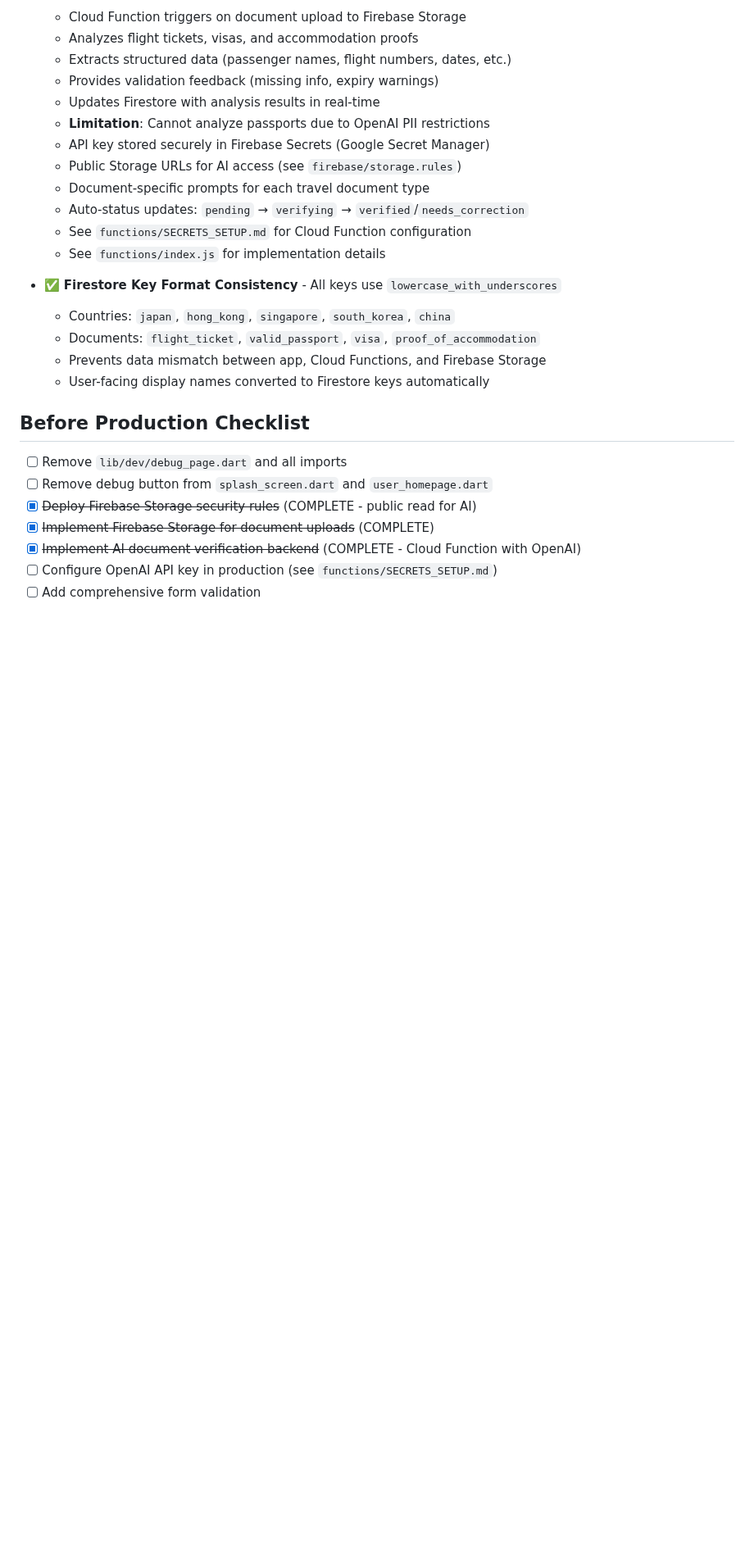
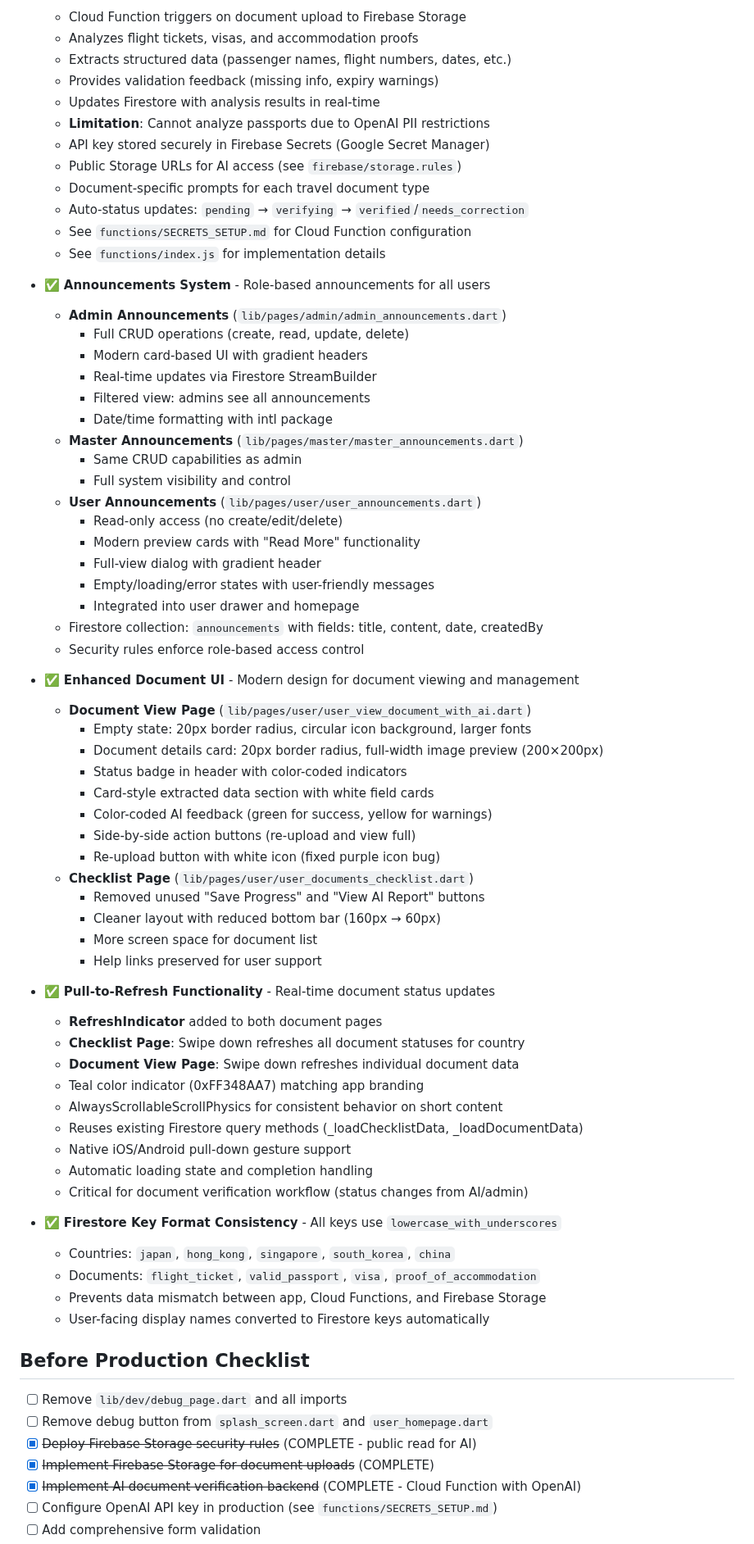
Before and after one commit to BiancaEllaOcampo/TravelEase, a Markdown page: .github/copilot-instructions.md, the part around the change. Shown at 82% size. Rendered like a GitHub page; blank space fills up the shorter version.

Commit message:
updated copilot instructions

```diff
--- a/.github/copilot-instructions.md
+++ b/.github/copilot-instructions.md
@@ -321,6 +321,51 @@ Container(
   - See `functions/SECRETS_SETUP.md` for Cloud Function configuration
   - See `functions/index.js` for implementation details
 
+- ✅ **Announcements System** - Role-based announcements for all users
+  - **Admin Announcements** (`lib/pages/admin/admin_announcements.dart`)
+    - Full CRUD operations (create, read, update, delete)
+    - Modern card-based UI with gradient headers
+    - Real-time updates via Firestore StreamBuilder
+    - Filtered view: admins see all announcements
+    - Date/time formatting with intl package
+  - **Master Announcements** (`lib/pages/master/master_announcements.dart`)
+    - Same CRUD capabilities as admin
+    - Full system visibility and control
+  - **User Announcements** (`lib/pages/user/user_announcements.dart`)
+    - Read-only access (no create/edit/delete)
+    - Modern preview cards with "Read More" functionality
+    - Full-view dialog with gradient header
+    - Empty/loading/error states with user-friendly messages
+    - Integrated into user drawer and homepage
+  - Firestore collection: `announcements` with fields: title, content, date, createdBy
+  - Security rules enforce role-based access control
+
+- ✅ **Enhanced Document UI** - Modern design for document viewing and management
+  - **Document View Page** (`lib/pages/user/user_view_document_with_ai.dart`)
+    - Empty state: 20px border radius, circular icon background, larger fonts
+    - Document details card: 20px border radius, full-width image preview (200×200px)
+    - Status badge in header with color-coded indicators
+    - Card-style extracted data section with white field cards
+    - Color-coded AI feedback (green for success, yellow for warnings)
+    - Side-by-side action buttons (re-upload and view full)
+    - Re-upload button with white icon (fixed purple icon bug)
+  - **Checklist Page** (`lib/pages/user/user_documents_checklist.dart`)
+    - Removed unused "Save Progress" and "View AI Report" buttons
+    - Cleaner layout with reduced bottom bar (160px → 60px)
+    - More screen space for document list
+    - Help links preserved for user support
+
+- ✅ **Pull-to-Refresh Functionality** - Real-time document status updates
+  - **RefreshIndicator** added to both document pages
+  - **Checklist Page**: Swipe down refreshes all document statuses for country
+  - **Document View Page**: Swipe down refreshes individual document data
+  - Teal color indicator (0xFF348AA7) matching app branding
+  - AlwaysScrollableScrollPhysics for consistent behavior on short content
+  - Reuses existing Firestore query methods (_loadChecklistData, _loadDocumentData)
+  - Native iOS/Android pull-down gesture support
+  - Automatic loading state and completion handling
+  - Critical for document verification workflow (status changes from AI/admin)
+
 - ✅ **Firestore Key Format Consistency** - All keys use `lowercase_with_underscores`
   - Countries: `japan`, `hong_kong`, `singapore`, `south_korea`, `china`
   - Documents: `flight_ticket`, `valid_passport`, `visa`, `proof_of_accommodation`
```
